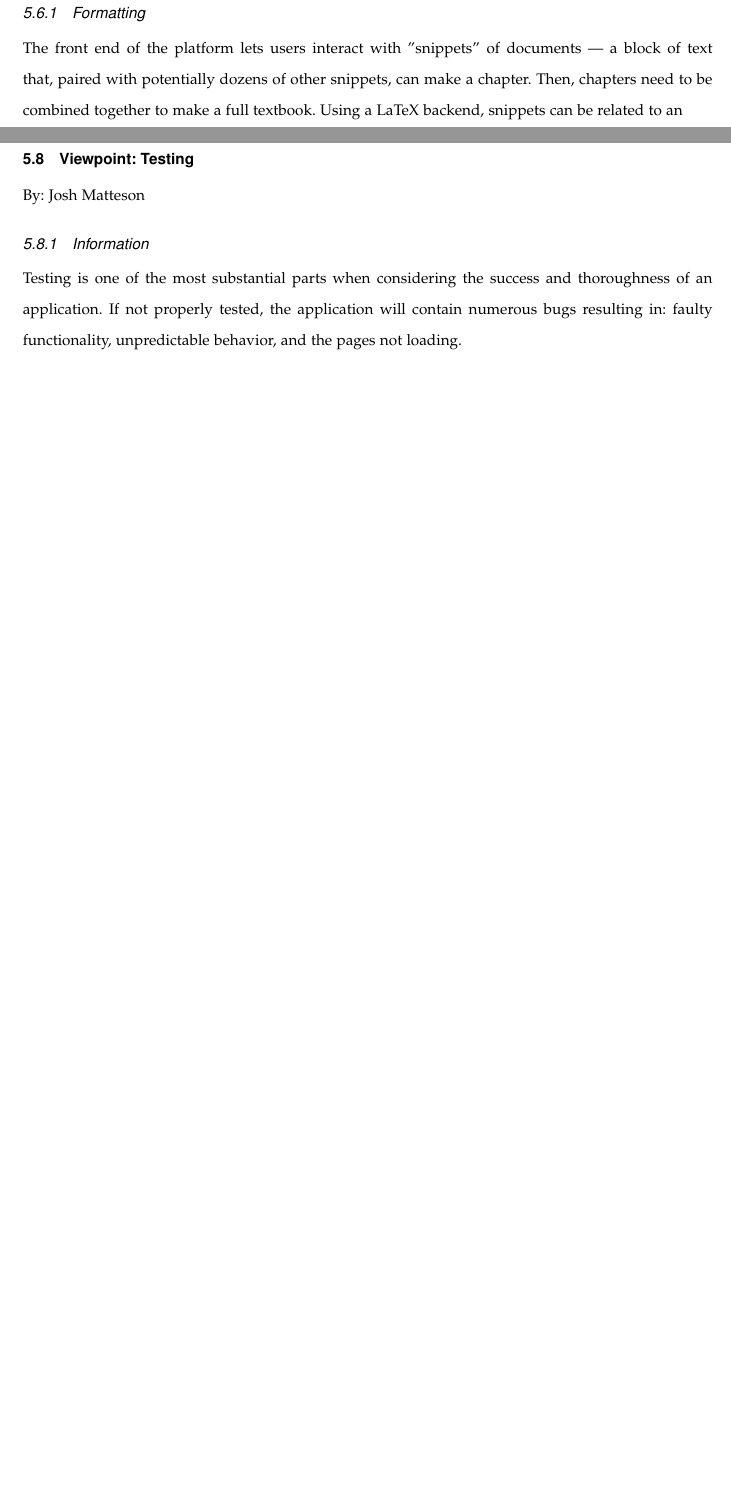
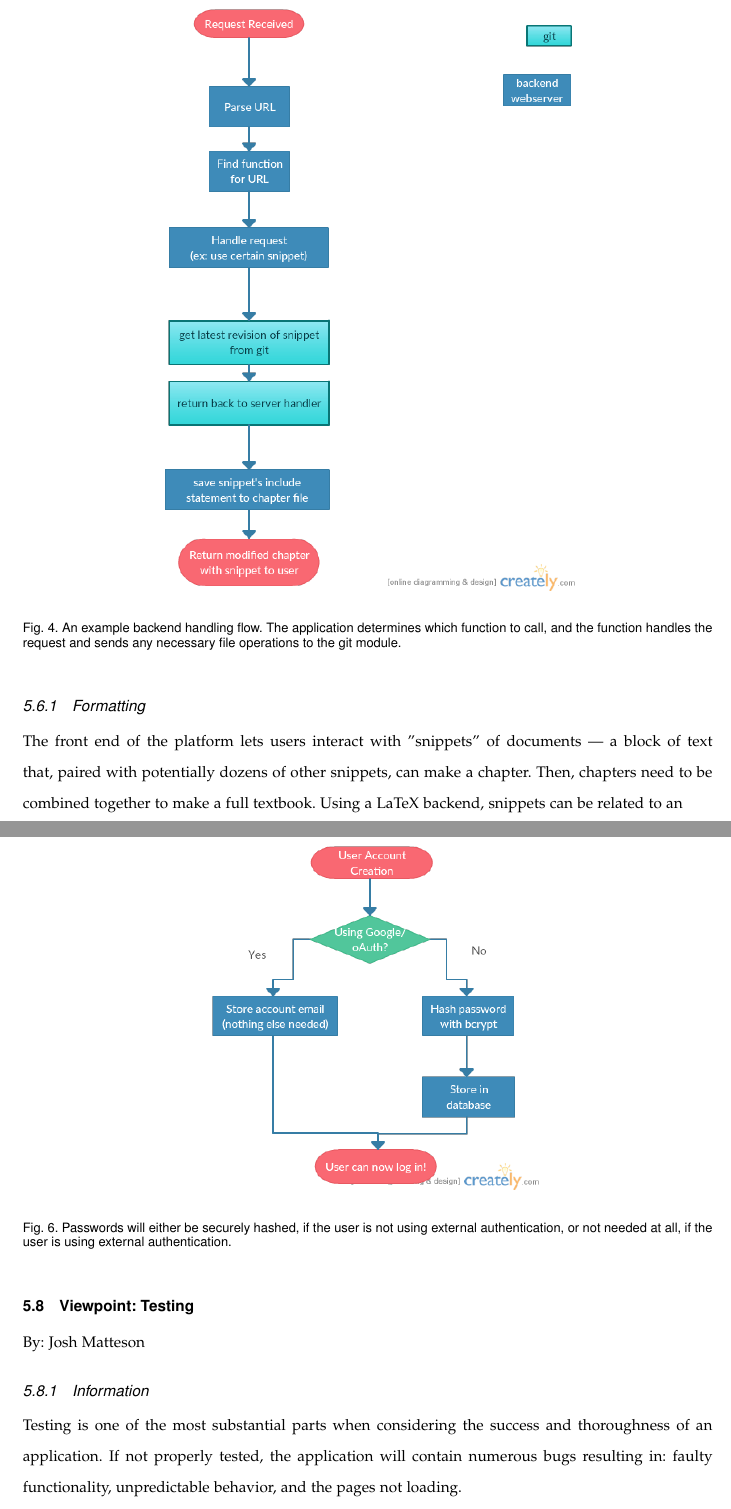
Before and after one commit to mvp-platform/platform, a LaTeX paper (documents/design_document/designdocument.tex): two parts of pages 16 and 18 of 22 before the commit and two parts of pages 16 and 19 of 23 after it, joined at a grey line, cut at the place of the change, the shorter picture padded with empty space. Compiled offline with pdfLaTeX; a missing font is replaced by an installed copy or a similar font; a LaTeX package or settings file that is missing is left out.

Commit message:
add stuff

```diff
--- a/documents/design_document/designdocument.tex
+++ b/documents/design_document/designdocument.tex
@@ -451,6 +451,13 @@ the Textbooks.
 built — the interaction layer between the frontend and the revision control system. \par}
 
 \subsubsection{Relationship}
+\begin{figure}[ht!]
+\centering
+\includegraphics[scale=0.5]{backend.png}
+\caption{An example backend handling flow. The application determines which function
+to call, and the function handles the request and sends any necessary file operations
+to the git module.}
+\end{figure}
 
 
 
@@ -544,6 +556,11 @@ This component provides the functionality of secure password storage.
 {\noindent  \par}
 
 \subsubsection{Relationship}
+\begin{figure}[ht!]
+\centering
+\includegraphics[scale=0.5]{password.png}
+\caption{Passwords will either be securely hashed, if the user is not using external authentication, or not needed at all, if the user is using external authentication.}
+\end{figure}
 
 
 
```
Also changed, not shown: documents/design_document/backend.png (added), documents/design_document/designdocument.pdf, documents/design_document/formatting.png (added), documents/design_document/password.png (added), documents/design_document/designdocument.tex (5 more changed lines), 1 other file.
